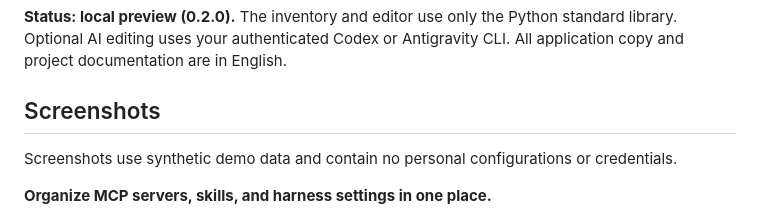
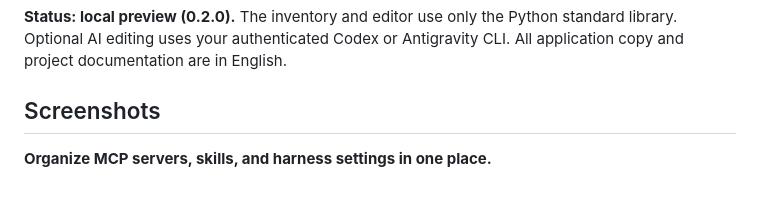
Before and after one commit to adsnunes/adsharness, a Markdown page: README.md, the part around the change. GitHub-like rendering; blank space fills up the shorter version.

Commit message:
Update README to remove screenshot disclaimer
Removed a sentence about screenshots from the README.

```diff
--- a/README.md
+++ b/README.md
@@ -5,8 +5,6 @@ A local workspace for organizing MCPs, skills, and instructions for Codex and An
 **Status: local preview (0.2.0).** The inventory and editor use only the Python standard library. Optional AI editing uses your authenticated Codex or Antigravity CLI. All application copy and project documentation are in English.
 
 ## Screenshots
-
-Screenshots use synthetic demo data and contain no personal configurations or credentials.
 
 **Organize MCP servers, skills, and harness settings in one place.**
 
```
